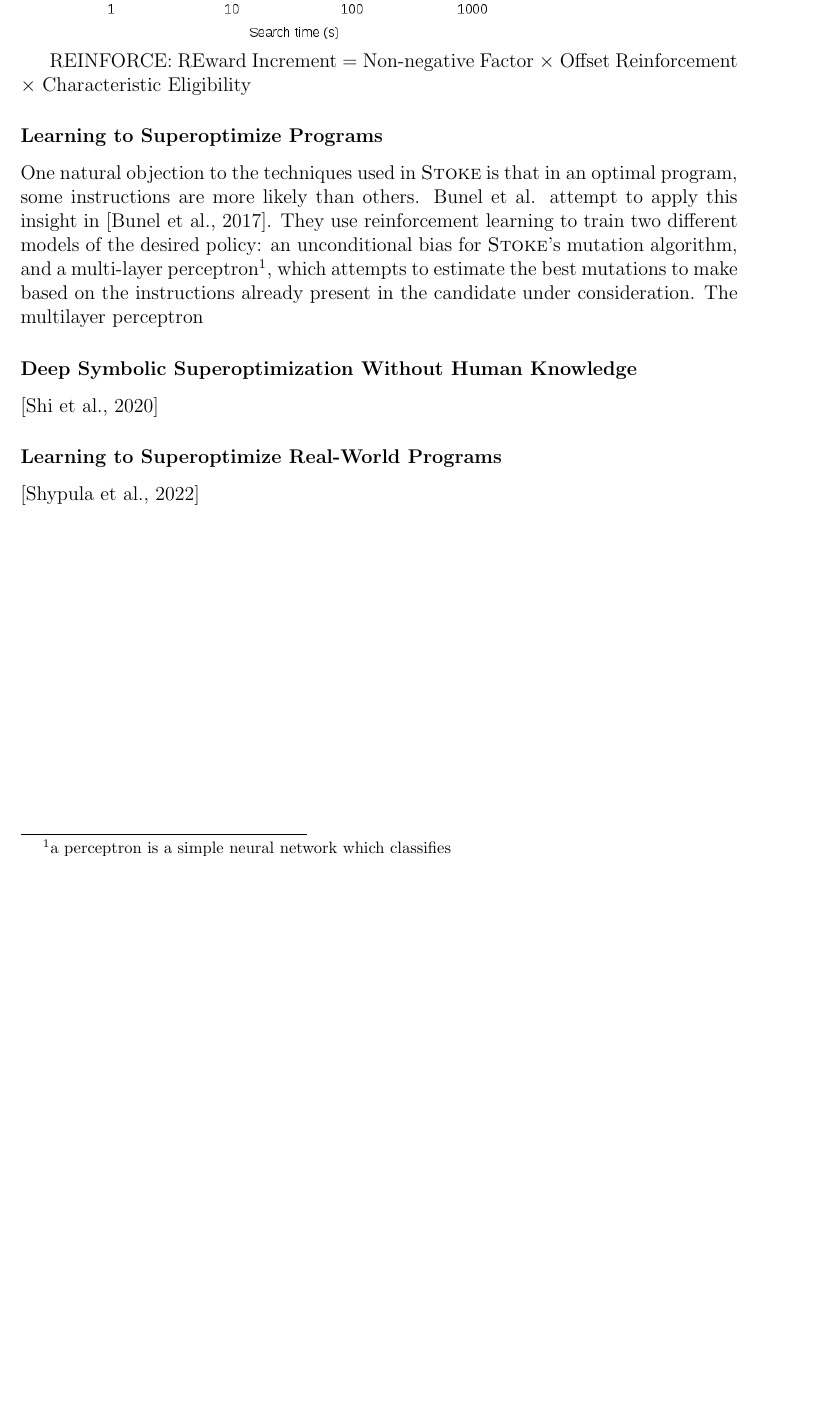
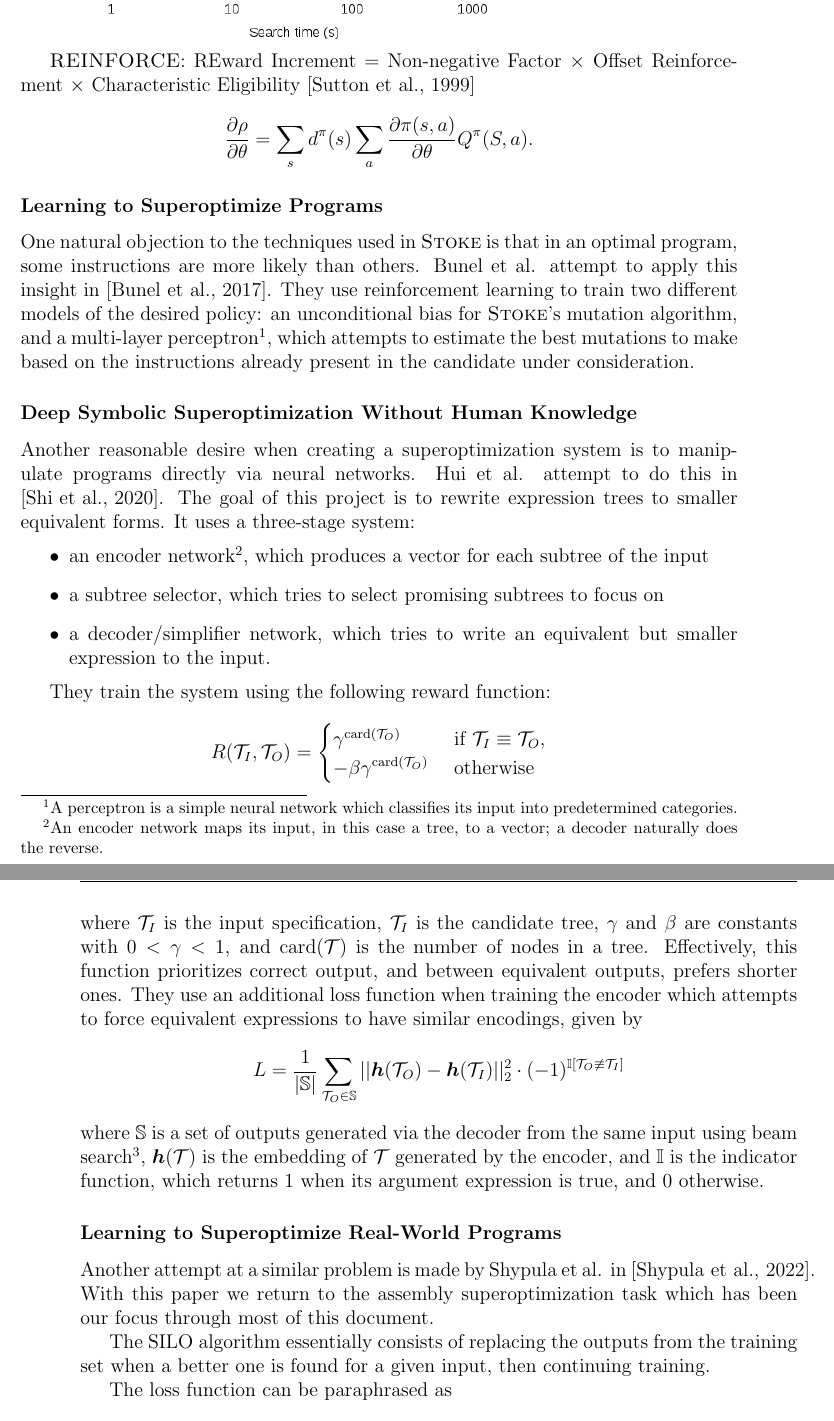
Before and after one commit to elijahwheelock/thesis, a LaTeX thesis (thesis.tex): part of page 22 of 26 before the commit and two parts of pages 22 and 23 of 28 after it, the two joined at a grey line, cut so that both start at the same text, the shorter picture padded with empty space. Compiled offline with pdfLaTeX.

Commit message:
write ML paper summaries; sketch RL explanation; fixup stoke; couple misc edits

```diff
--- a/thesis.tex
+++ b/thesis.tex
@@ -499,7 +499,13 @@ The whole-program \textsc{Lens} and SMT synthesizers don't use $p_{best}$. The o
 
 %Reinforcement learning is a machine learning paradigm useful for cases when the structure of a problem is not straightforwardly linked to
 
-REINFORCE: REward Increment = Non-negative Factor $\times$ Offset Reinforcement $\times$ Characteristic Eligibility
+\textsc{REINFORCE}: REward Increment = Non-negative Factor $\times$ Offset Reinforcement $\times$ Characteristic Eligibility
+% for RL focus on loss/reward fn
+\cite{sutton1999policygradient}
+
+\[
+    \frac{\partial \rho}{\partial \theta} = \sum_s d^\pi(s) \sum_a \frac{\partial \pi(s,a)}{\partial \theta}Q^\pi(S,a).
+\]
 
 \subsubsection{Learning to Superoptimize Programs}
 % Augment \textsc{Stoke} by using reinforcement learning to improve the distribution of proposed mutations.
@@ -508,18 +514,51 @@ One natural objection to the techniques used in \textsc{Stoke} is that in an opt
 Bunel et al. attempt to apply this insight in \cite{bunel2017learning}.
 They use reinforcement learning to train two different models of the desired policy:
     an unconditional bias for \textsc{Stoke}'s mutation algorithm,
-    and a multi-layer perceptron\footnote{a perceptron is a simple neural network which classifies },
+    and a multi-layer perceptron\footnote{A perceptron is a simple neural network which classifies its input into predetermined categories.},
         which attempts to estimate the best mutations to make based on the instructions already present in the candidate under consideration.
-The multilayer perceptron
 
 \subsubsection{Deep Symbolic Superoptimization Without Human Knowledge}
-\cite{hui2020deep}
+Another reasonable desire when creating a superoptimization system is to manipulate programs directly via neural networks.
+Hui et al. attempt to do this in \cite{hui2020deep}.
+The goal of this project is to rewrite expression trees to smaller equivalent forms.
+It uses a three-stage system:
+\begin{itemize}
+    \item an encoder network\footnote{An encoder network maps its input, in this case a tree, to a vector; a decoder naturally does the reverse.}, which produces a vector for each subtree of the input
+    \item a subtree selector, which tries to select promising subtrees to focus on
+    \item a decoder/simplifier network, which tries to write an equivalent but smaller expression to the input.
+\end{itemize}
+
+They train the system using the following reward function:
+\[
+    R(\mathcal{T}_I,\mathcal{T}_O) =
+        \begin{cases}
+            \gamma^{\text{card}(\mathcal{T}_O)} & \text{ if } \mathcal{T}_I \equiv \mathcal{T}_O,
+         \\ -\beta\gamma^{\text{card}(\mathcal{T}_O)} & \text{ otherwise}
+        \end{cases}
+\]
+where $\mathcal{T}_I$ is the input specification, $\mathcal{T}_I$ is the candidate tree, $\gamma$ and $\beta$ are constants with $0 < \gamma < 1$, and $\text{card}(\mathcal{T})$ is the number of nodes in a tree.
+Effectively, this function prioritizes correct output, and between equivalent outputs, prefers shorter ones.
+They use an additional loss function when training the encoder which attempts to force equivalent expressions to have similar encodings, given by
+\[
+    L = \frac{1}{|\mathbb{S}|} \sum_{\mathcal{T}_O \in \mathbb{S}} || \boldsymbol{h}(\mathcal{T}_O) - \boldsymbol{h}(\mathcal{T}_I) ||^2_2 \cdot (-1)^{\mathbb{I}[\mathcal{T}_O \not\equiv \mathcal{T}_I]}
+\]
+where $\mathbb{S}$ is a set of outputs generated via the decoder from the same input using beam search\footnote{Beam search is a greedy search algorithm which attempts to pursue the most-promising candidates first.}, $\boldsymbol{h}(\mathcal{T})$ is the embedding of $\mathcal{T}$ generated by the encoder, and $\mathbb{I}$ is the indicator function, which returns 1 when its argument expression is true, and 0 otherwise.
 
 \subsubsection{Learning to Superoptimize Real-World Programs}
-\cite{shypula2022learning}
+Another attempt at a similar problem is made by Shypula et al. in \cite{shypula2022learning}.
+With this paper we return to the assembly superoptimization task which has been our focus through most of this document.
+
+The SILO algorithm essentially consists of replacing the outputs from the training set when a better one is found for a given input, then continuing training.
+
+The loss function can be paraphrased as
+\[ L = P(F_o) \cdot (\text{cost}(F_o) + \lambda \cdot \text{correctness}(F_o) - b(F_I)), \]
+where $P$ is a term representing the probability of generating output function $F_o$, cost($F$) is the sum of the expected latencies for the instructions in $F_o$ (the same cost function as \textsc{Stoke}) plus the sum of the expected latencies of the instructions executed by $F_o$ on the test suite, correctness($F$) is 0 if $F$ is equivalent to $F_I$ and 1 otherwise, $\lambda$ is a tuneable penalty for incorrectness (they set it to 50000), and $b(F_I)$ is a baseline cost for the input function.
+
+% some supervised, input/output pair
+% trained wrt policy gradient RLish thingy
+% don't need to explain transformers in detail
 
 \chapter{Conclusion}
-
 \red{TODO:} future work?, comparison of techniques,
 
 % briefly summarize intro, talk about different approaches again, advantages & disadvantages
```
Also changed, not shown: bibliography.bib (+15 -0 lines).
